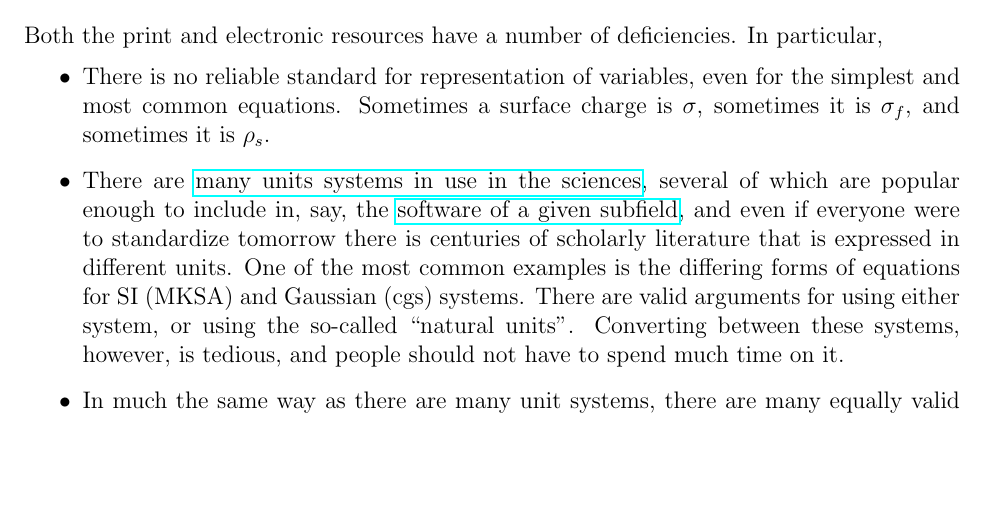
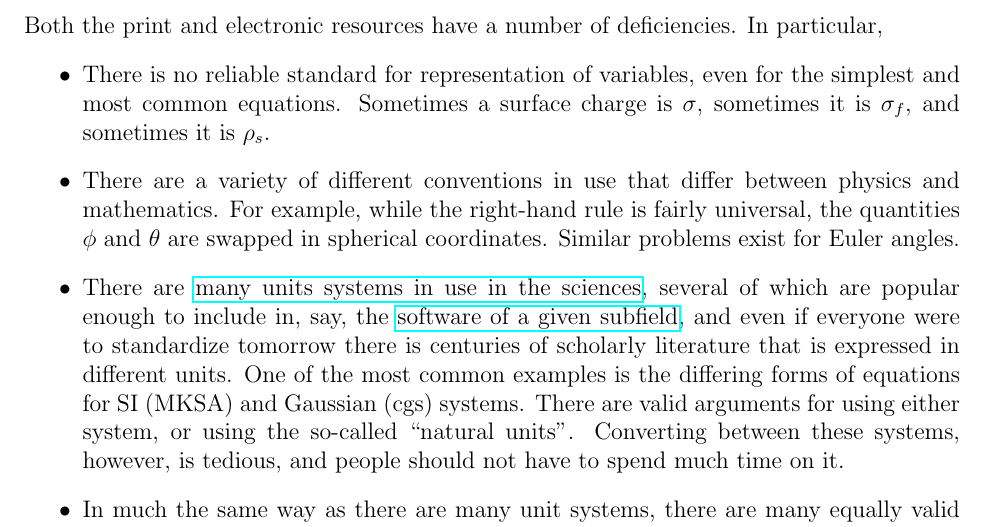
Before and after one commit to nbeaver/equation-manager-description, a LaTeX document (spec.tex): part of page 3 of 7, cut so that both start at the same text, the shorter picture padded with empty space. Compiled offline with pdfLaTeX.

Commit message:
Added spherical coordinates and Euler angles.

```diff
--- a/spec.tex
+++ b/spec.tex
@@ -98,6 +98,7 @@ This will only be sufficient if:
 Both the print and electronic resources have a number of deficiencies. In particular,
 \begin{itemize}
 \item There is no reliable standard for representation of variables, even for the simplest and most common equations. Sometimes a surface charge is $\sigma$, sometimes it is $\sigma_f$, and sometimes it is $\rho_s$.
+\item There are a variety of different conventions in use that differ between physics and mathematics. For example, while the right-hand rule is fairly universal, the quantities $\phi$ and $\theta$ are swapped in spherical coordinates. Similar problems exist for Euler angles.
 \item There are \href{https://en.wikipedia.org/wiki/Systems_of_units}{many units systems in use in the sciences}, several of which are popular enough to include in, say, the \href{http://lammps.sandia.gov/doc/units.html}{software of a given subfield}, and even if everyone were to standardize tomorrow there is centuries of scholarly literature that is expressed in different units. One of the most common examples is the differing forms of equations for SI (MKSA) and Gaussian (cgs) systems. There are valid arguments for using either system, or using the so-called ``natural units''. Converting between these systems, however, is tedious, and people should not have to spend much time on it.
 \item In much the same way as there are many unit systems, there are many equally valid \href{https://en.wikipedia.org/wiki/Gauge_fixing}{choices of gauge} in electrodynamics and a \href{https://en.wikipedia.org/wiki/Tensor_notation}{proliferation of tensor notations}.
 \item No print or electronic resource is free from errors, and not everyone checks the errata page.
```
